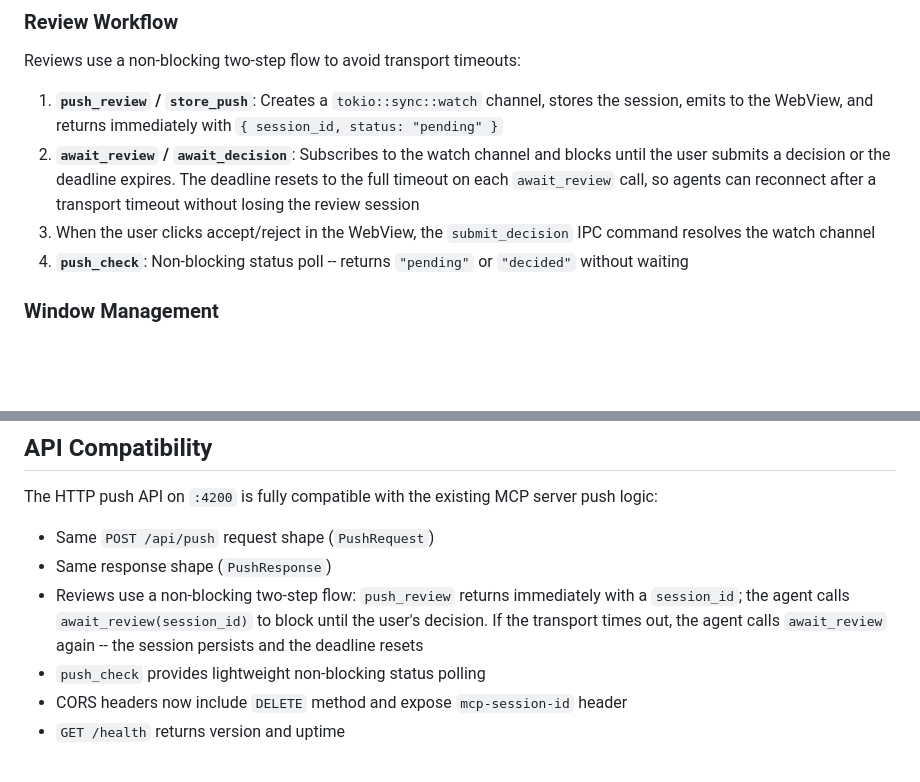
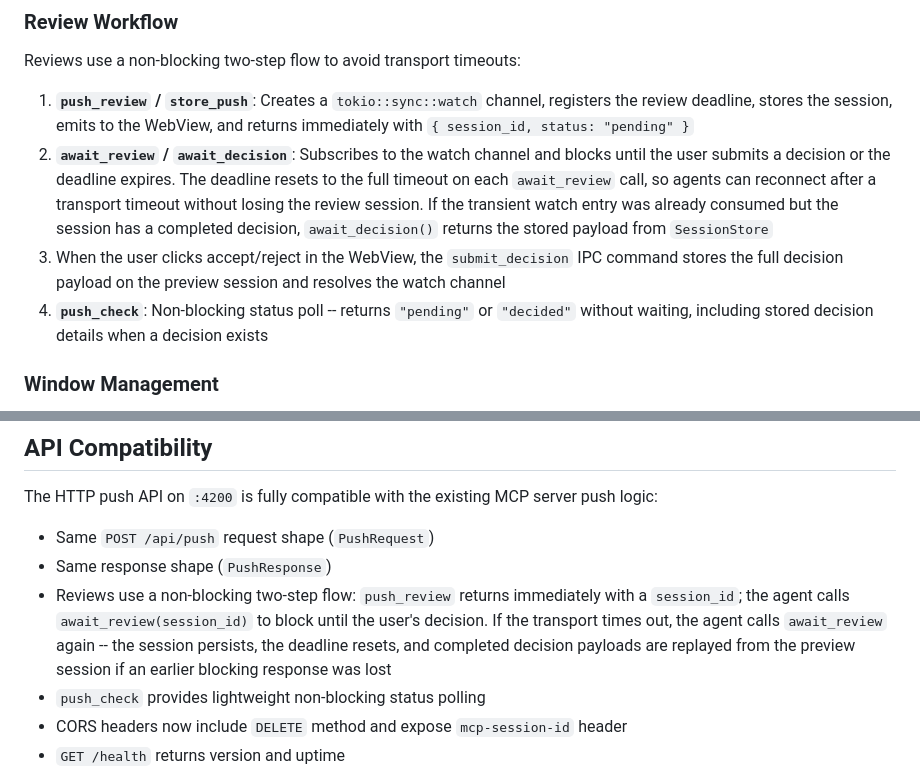
Before and after one commit to DeeJanuz/mcp-mux, a Markdown page: docs/architecture.md, 2 parts joined by grey strips. Rendered like a GitHub page; blank space fills up the shorter version.

Commit message:
Document replayed review decisions in API docs

```diff
--- a/docs/architecture.md
+++ b/docs/architecture.md
@@ -196,10 +196,10 @@ Each push creates a new session tab in a Chrome-style tab bar. Clicking a tab sw
 ### Review Workflow
 Reviews use a non-blocking two-step flow to avoid transport timeouts:
 
-1. **`push_review` / `store_push`**: Creates a `tokio::sync::watch` channel, stores the session, emits to the WebView, and returns immediately with `{ session_id, status: "pending" }`
-2. **`await_review` / `await_decision`**: Subscribes to the watch channel and blocks until the user submits a decision or the deadline expires. The deadline resets to the full timeout on each `await_review` call, so agents can reconnect after a transport timeout without losing the review session
-3. When the user clicks accept/reject in the WebView, the `submit_decision` IPC command resolves the watch channel
-4. **`push_check`**: Non-blocking status poll -- returns `"pending"` or `"decided"` without waiting
+1. **`push_review` / `store_push`**: Creates a `tokio::sync::watch` channel, registers the review deadline, stores the session, emits to the WebView, and returns immediately with `{ session_id, status: "pending" }`
+2. **`await_review` / `await_decision`**: Subscribes to the watch channel and blocks until the user submits a decision or the deadline expires. The deadline resets to the full timeout on each `await_review` call, so agents can reconnect after a transport timeout without losing the review session. If the transient watch entry was already consumed but the session has a completed decision, `await_decision()` returns the stored payload from `SessionStore`
+3. When the user clicks accept/reject in the WebView, the `submit_decision` IPC command stores the full decision payload on the preview session and resolves the watch channel
+4. **`push_check`**: Non-blocking status poll -- returns `"pending"` or `"decided"` without waiting, including stored decision details when a decision exists
 
 ### Window Management
 - Main window created programmatically via `WebviewWindowBuilder` (not declaratively in `tauri.conf.json`) to support dynamic CSP injection via `on_web_resource_request` hooks
@@ -227,7 +227,7 @@ Session management is handled by `McpSessionManager` which tracks sessions in a
 The HTTP push API on `:4200` is fully compatible with the existing MCP server push logic:
 - Same `POST /api/push` request shape (`PushRequest`)
 - Same response shape (`PushResponse`)
-- Reviews use a non-blocking two-step flow: `push_review` returns immediately with a `session_id`; the agent calls `await_review(session_id)` to block until the user's decision. If the transport times out, the agent calls `await_review` again -- the session persists and the deadline resets
+- Reviews use a non-blocking two-step flow: `push_review` returns immediately with a `session_id`; the agent calls `await_review(session_id)` to block until the user's decision. If the transport times out, the agent calls `await_review` again -- the session persists, the deadline resets, and completed decision payloads are replayed from the preview session if an earlier blocking response was lost
 - `push_check` provides lightweight non-blocking status polling
 - CORS headers now include `DELETE` method and expose `mcp-session-id` header
 - `GET /health` returns version and uptime
```
Also changed, not shown: other parts of docs/architecture.md (+2 -2 lines), docs/api-reference.md (+11 -3 lines).
